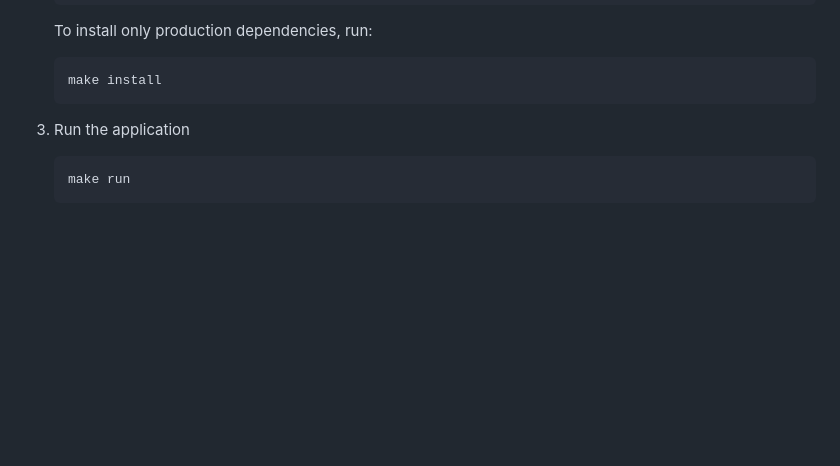
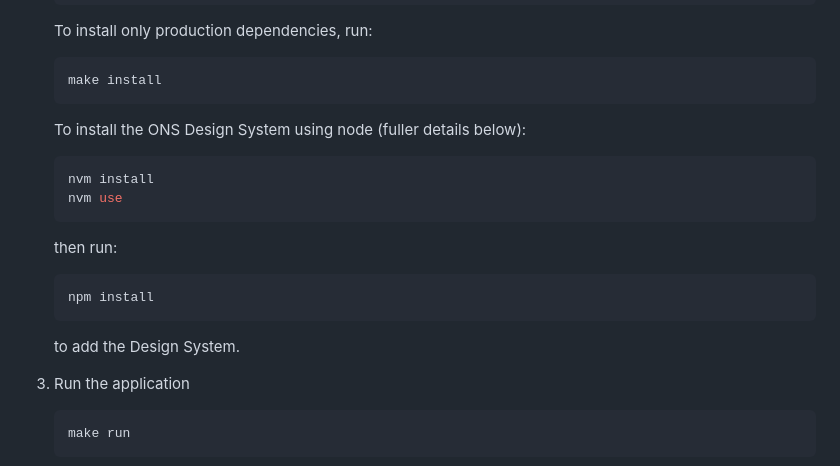
Before and after one commit to ONSdigital/eq-cir-management-ui, a Markdown page: README.md, the part around one of its changes. GitHub-like rendering; blank space fills up the shorter version.

Commit message:
Update README to highlight DS install in 'Install dependencies'

````diff
--- a/README.md
+++ b/README.md
@@ -69,6 +69,21 @@ Ensure you have the following installed:
     ```bash
     make install
     ```
+
+    To install the ONS Design System using node (fuller details below):
+
+    ```bash
+    nvm install
+    nvm use
+    ```
+
+    then run:
+
+    ```
+    npm install
+    ```
+
+    to add the Design System.
 
 3. Run the application
 
````
Also changed, not shown: other parts of README.md (+1 -1 lines).
